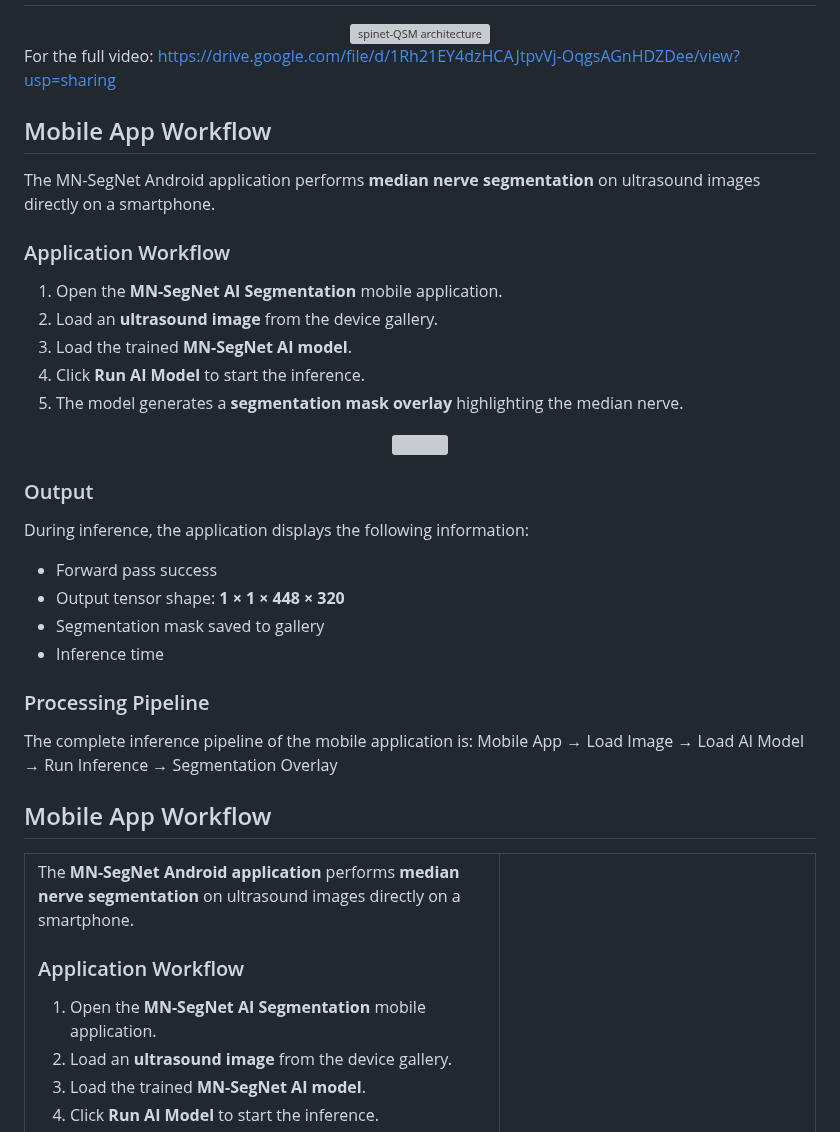
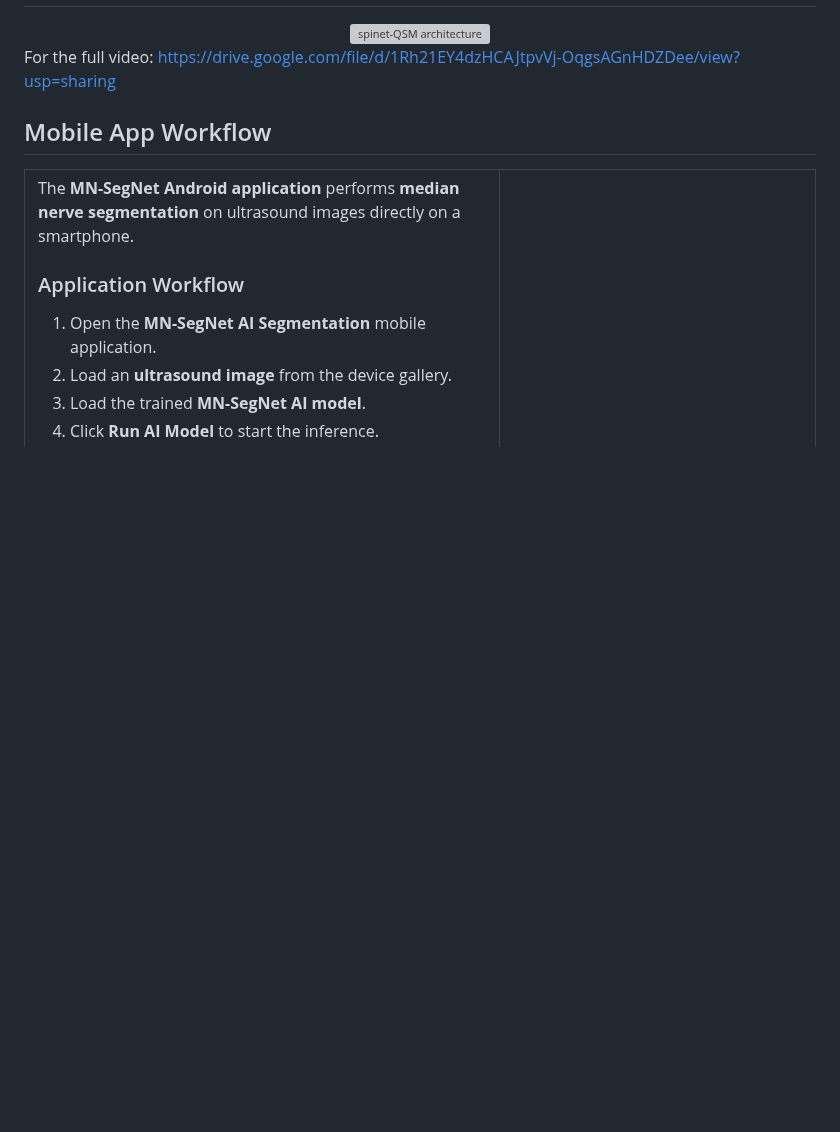
Before and after one commit to venkateshvaddadi/MNSeg-Net, a Markdown page: README.md, the part around the change. GitHub-like rendering; blank space fills up the shorter version; grey boxes are pictures that could not be loaded.

Commit message:
Revise mobile app workflow section in README
Removed detailed mobile app workflow and output information.

```diff
--- a/README.md
+++ b/README.md
@@ -31,35 +31,7 @@ The proposed MNSeg-Net was deployed and made available as an End-to-End deep lea
 For the full video:
 https://drive.google.com/file/d/1Rh21EY4dzHCAJtpvVj-OqgsAGnHDZDee/view?usp=sharing
 
-## Mobile App Workflow
 
-The MN-SegNet Android application performs **median nerve segmentation** on ultrasound images directly on a smartphone.
-
-### Application Workflow
-
-1. Open the **MN-SegNet AI Segmentation** mobile application.
-2. Load an **ultrasound image** from the device gallery.
-3. Load the trained **MN-SegNet AI model**.
-4. Click **Run AI Model** to start the inference.
-5. The model generates a **segmentation mask overlay** highlighting the median nerve.
-
-<p align="center">
-  <img src="images/clinical_demo_on_mobile.gif" width="30%">
-</p>
-
-### Output
-
-During inference, the application displays the following information:
-
-- Forward pass success
-- Output tensor shape: **1 × 1 × 448 × 320**
-- Segmentation mask saved to gallery
-- Inference time
-
-### Processing Pipeline
-
-The complete inference pipeline of the mobile application is:
-Mobile App → Load Image → Load AI Model → Run Inference → Segmentation Overlay
 
 ## Mobile App Workflow
 
```
